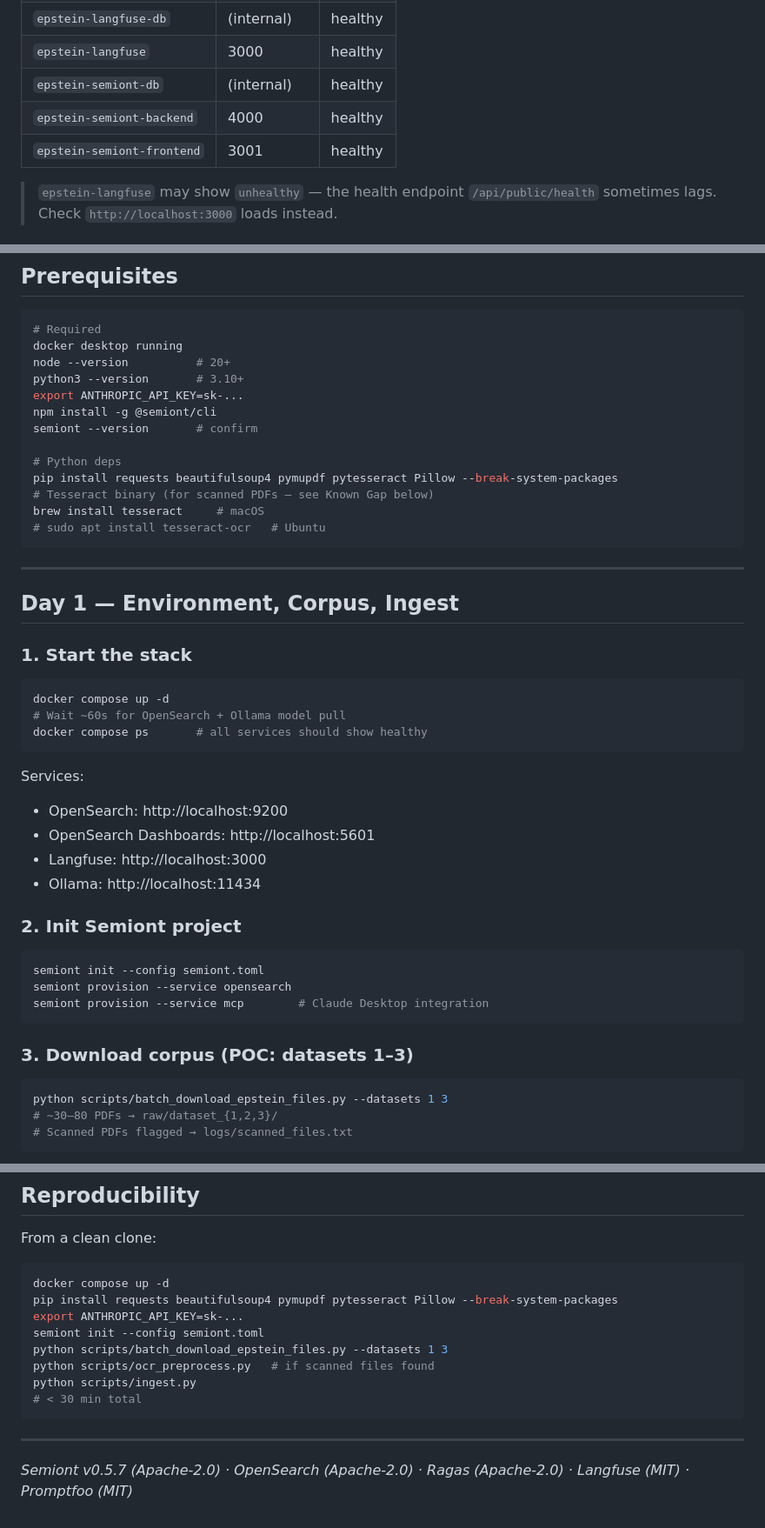
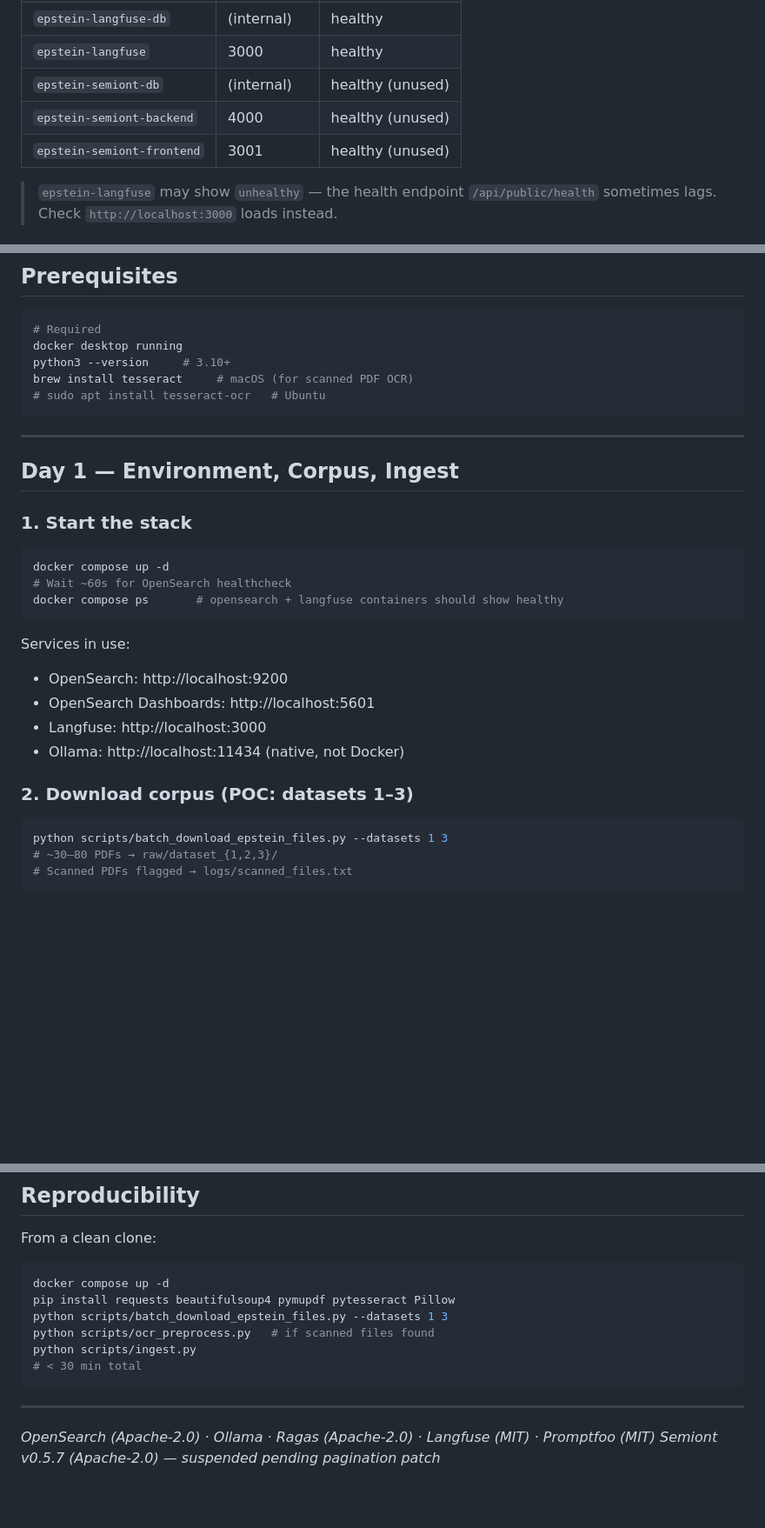
Before and after one commit to elainechan/epstein-wiki, a Markdown page: README.md, 3 parts joined by grey strips. Shown at 87% size. Drawn GitHub-style; blank space fills up the shorter version.

Commit message:
docs: remove Semiont from active runbook (pagination bug)
Semiont suspended until upstream pagination patch lands. All search
and eval runs directly against OpenSearch.

- Stack description updated, banner note added
- Removed semiont init / provision steps from Day 1
- Removed semiont CLI from prerequisites
- Removed semiont browse from validation step
- Day 1 exit condition no longer requires Semiont entity UI
- Semiont containers marked unused in Docker table
- Reproducibility section drops semiont init
- Known Gaps: added Semiont pagination bug section
- Footer updated

Co-Authored-By: Claude Sonnet 4.6 <noreply@anthropic.com>

````diff
--- a/README.md
+++ b/README.md
@@ -79,9 +81,9 @@ Expected containers and ports:
 | `epstein-dashboards` | 5601 | running |
 | `epstein-langfuse-db` | (internal) | healthy |
 | `epstein-langfuse` | 3000 | healthy |
-| `epstein-semiont-db` | (internal) | healthy |
-| `epstein-semiont-backend` | 4000 | healthy |
-| `epstein-semiont-frontend` | 3001 | healthy |
+| `epstein-semiont-db` | (internal) | healthy (unused) |
+| `epstein-semiont-backend` | 4000 | healthy (unused) |
+| `epstein-semiont-frontend` | 3001 | healthy (unused) |
 
 > `epstein-langfuse` may show `unhealthy` — the health endpoint `/api/public/health` sometimes lags. Check `http://localhost:3000` loads instead.
 
@@ -186,16 +188,8 @@ curl -s http://localhost:9200/_cluster/health | python3 -c "import sys,json; d=j
 ```bash
 # Required
 docker desktop running
-node --version          # 20+
-python3 --version       # 3.10+
-export ANTHROPIC_API_KEY=sk-...
-npm install -g @semiont/cli
-semiont --version       # confirm
-
-# Python deps
-pip install requests beautifulsoup4 pymupdf pytesseract Pillow --break-system-packages
-# Tesseract binary (for scanned PDFs — see Known Gap below)
-brew install tesseract     # macOS
+python3 --version     # 3.10+
+brew install tesseract     # macOS (for scanned PDF OCR)
 # sudo apt install tesseract-ocr   # Ubuntu
 ```
 
@@ -207,25 +201,17 @@ brew install tesseract     # macOS
 
 ```bash
 docker compose up -d
-# Wait ~60s for OpenSearch + Ollama model pull
-docker compose ps       # all services should show healthy
+# Wait ~60s for OpenSearch healthcheck
+docker compose ps       # opensearch + langfuse containers should show healthy
 ```
 
-Services:
+Services in use:
 - OpenSearch: http://localhost:9200
 - OpenSearch Dashboards: http://localhost:5601
 - Langfuse: http://localhost:3000
-- Ollama: http://localhost:11434
+- Ollama: http://localhost:11434 (native, not Docker)
 
-### 2. Init Semiont project
-
-```bash
-semiont init --config semiont.toml
-semiont provision --service opensearch
-semiont provision --service mcp        # Claude Desktop integration
-```
-
-### 3. Download corpus (POC: datasets 1–3)
+### 2. Download corpus (POC: datasets 1–3)
 
 ```bash
 python scripts/batch_download_epstein_files.py --datasets 1 3
@@ -470,9 +457,7 @@ From a clean clone:
 
 ```bash
 docker compose up -d
-pip install requests beautifulsoup4 pymupdf pytesseract Pillow --break-system-packages
-export ANTHROPIC_API_KEY=sk-...
-semiont init --config semiont.toml
+pip install requests beautifulsoup4 pymupdf pytesseract Pillow
 python scripts/batch_download_epstein_files.py --datasets 1 3
 python scripts/ocr_preprocess.py   # if scanned files found
 python scripts/ingest.py
@@ -481,4 +466,5 @@ python scripts/ingest.py
 
 ---
 
-*Semiont v0.5.7 (Apache-2.0) · OpenSearch (Apache-2.0) · Ragas (Apache-2.0) · Langfuse (MIT) · Promptfoo (MIT)*
+*OpenSearch (Apache-2.0) · Ollama · Ragas (Apache-2.0) · Langfuse (MIT) · Promptfoo (MIT)*
+*Semiont v0.5.7 (Apache-2.0) — suspended pending pagination patch*
````
Also changed, not shown: other parts of README.md (+8 -5 lines).
